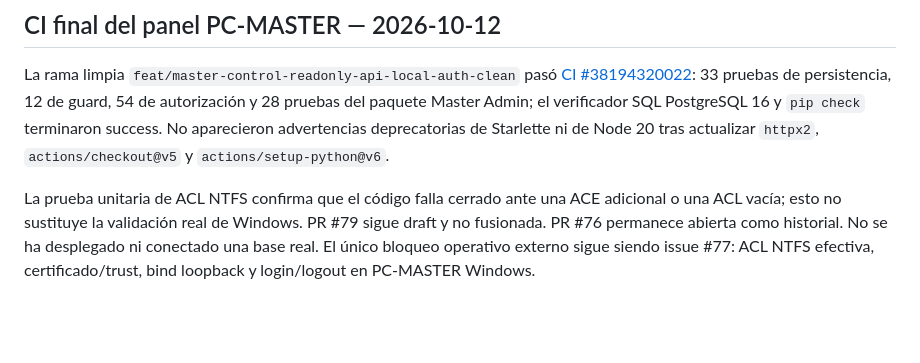
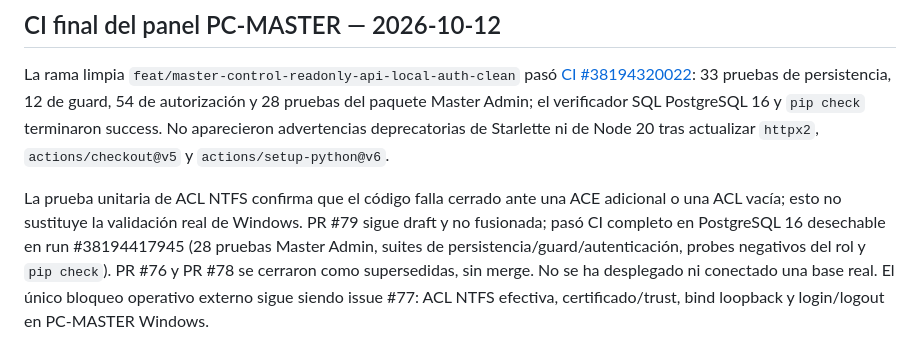
Before and after one commit to D3ckardCain/Geelark-IA, a Markdown page: docs/ESTADO_PROYECTO.md, the part around the change. Rendered like a GitHub page; blank space fills up the shorter version.

Commit message:
docs(admin): actualizar sucesión de PR y evidencia CI

```diff
--- a/docs/ESTADO_PROYECTO.md
+++ b/docs/ESTADO_PROYECTO.md
@@ -302,4 +302,4 @@ Bloqueos antes de declarar operativo: CI verde de esta rama, revisión de seguri
 
 La rama limpia `feat/master-control-readonly-api-local-auth-clean` pasó [CI #38194320022](https://github.com/D3ckardCain/Geelark-IA/actions/runs/38194320022): 33 pruebas de persistencia, 12 de guard, 54 de autorización y 28 pruebas del paquete Master Admin; el verificador SQL PostgreSQL 16 y `pip check` terminaron success. No aparecieron advertencias deprecatorias de Starlette ni de Node 20 tras actualizar `httpx2`, `actions/checkout@v5` y `actions/setup-python@v6`.
 
-La prueba unitaria de ACL NTFS confirma que el código falla cerrado ante una ACE adicional o una ACL vacía; esto no sustituye la validación real de Windows. PR #79 sigue draft y no fusionada. PR #76 permanece abierta como historial. No se ha desplegado ni conectado una base real. El único bloqueo operativo externo sigue siendo issue #77: ACL NTFS efectiva, certificado/trust, bind loopback y login/logout en PC-MASTER Windows.
+La prueba unitaria de ACL NTFS confirma que el código falla cerrado ante una ACE adicional o una ACL vacía; esto no sustituye la validación real de Windows. PR #79 sigue draft y no fusionada; pasó CI completo en PostgreSQL 16 desechable en run #38194417945 (28 pruebas Master Admin, suites de persistencia/guard/autenticación, probes negativos del rol y `pip check`). PR #76 y PR #78 se cerraron como supersedidas, sin merge. No se ha desplegado ni conectado una base real. El único bloqueo operativo externo sigue siendo issue #77: ACL NTFS efectiva, certificado/trust, bind loopback y login/logout en PC-MASTER Windows.
```
